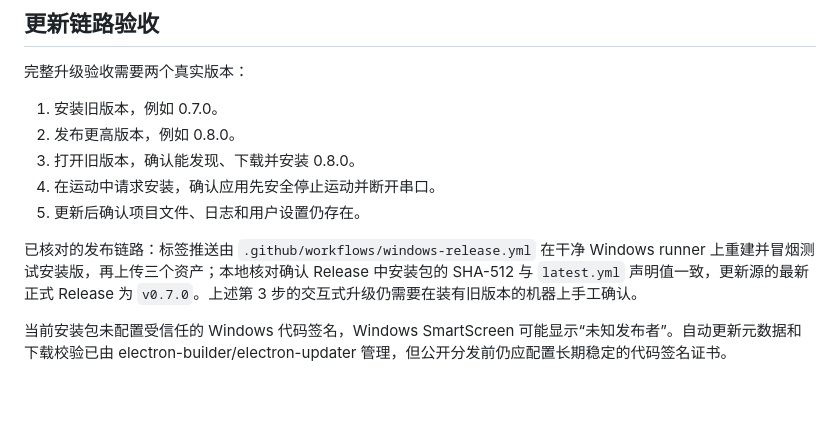
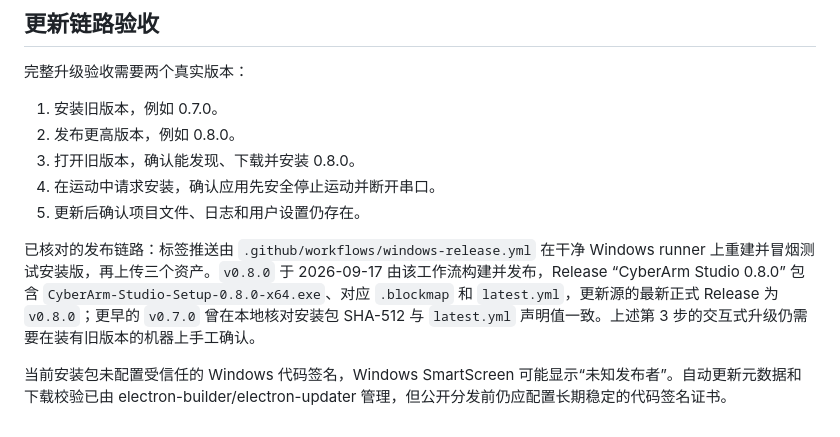
Before and after one commit to 77-GGG/CyberArm, a Markdown page: docs/Windows安装与自动更新_20260916.md, the part around the change. Rendered like a GitHub page; blank space fills up the shorter version.

```diff
--- a/docs/Windows安装与自动更新_20260916.md
+++ b/docs/Windows安装与自动更新_20260916.md
@@ -65,6 +65,6 @@ desktop/dist/win-unpacked/CyberArm Studio.exe
 4. 在运动中请求安装，确认应用先安全停止运动并断开串口。
 5. 更新后确认项目文件、日志和用户设置仍存在。
 
-已核对的发布链路：标签推送由 `.github/workflows/windows-release.yml` 在干净 Windows runner 上重建并冒烟测试安装版，再上传三个资产；本地核对确认 Release 中安装包的 SHA-512 与 `latest.yml` 声明值一致，更新源的最新正式 Release 为 `v0.7.0`。上述第 3 步的交互式升级仍需要在装有旧版本的机器上手工确认。
+已核对的发布链路：标签推送由 `.github/workflows/windows-release.yml` 在干净 Windows runner 上重建并冒烟测试安装版，再上传三个资产。`v0.8.0` 于 2026-09-17 由该工作流构建并发布，Release “CyberArm Studio 0.8.0” 包含 `CyberArm-Studio-Setup-0.8.0-x64.exe`、对应 `.blockmap` 和 `latest.yml`，更新源的最新正式 Release 为 `v0.8.0`；更早的 `v0.7.0` 曾在本地核对安装包 SHA-512 与 `latest.yml` 声明值一致。上述第 3 步的交互式升级仍需要在装有旧版本的机器上手工确认。
 
 当前安装包未配置受信任的 Windows 代码签名，Windows SmartScreen 可能显示“未知发布者”。自动更新元数据和下载校验已由 electron-builder/electron-updater 管理，但公开分发前仍应配置长期稳定的代码签名证书。
```
Also changed, not shown: docs/技术决策与问题记录.md (+1 -0 lines).
